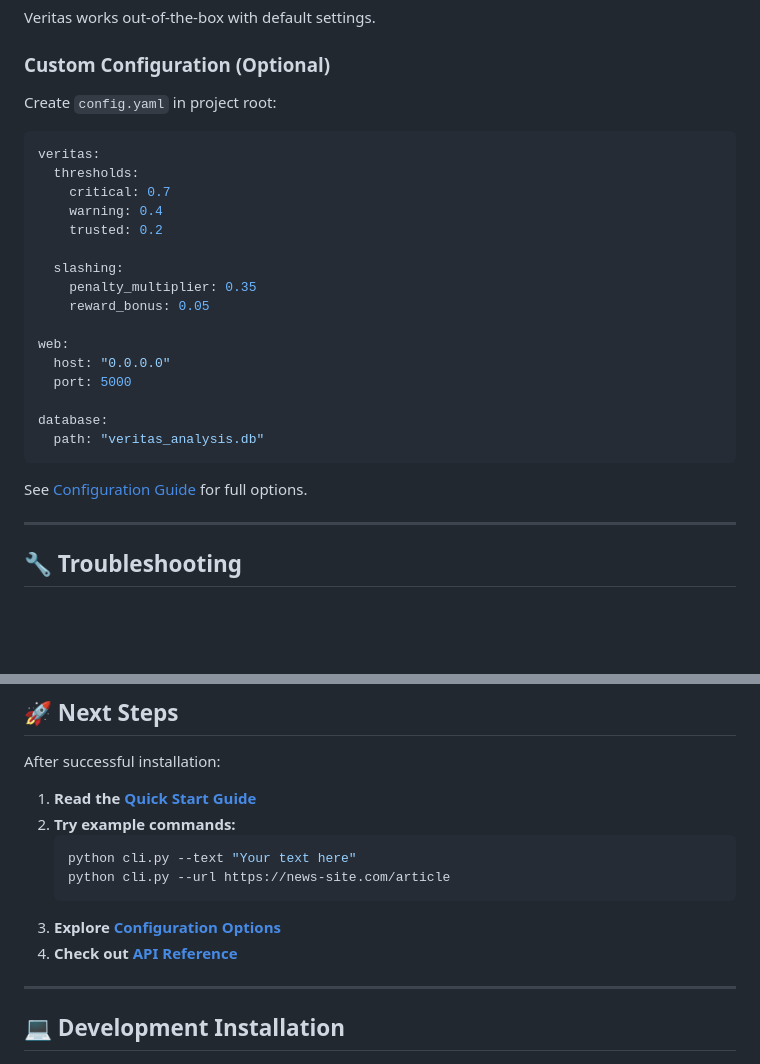
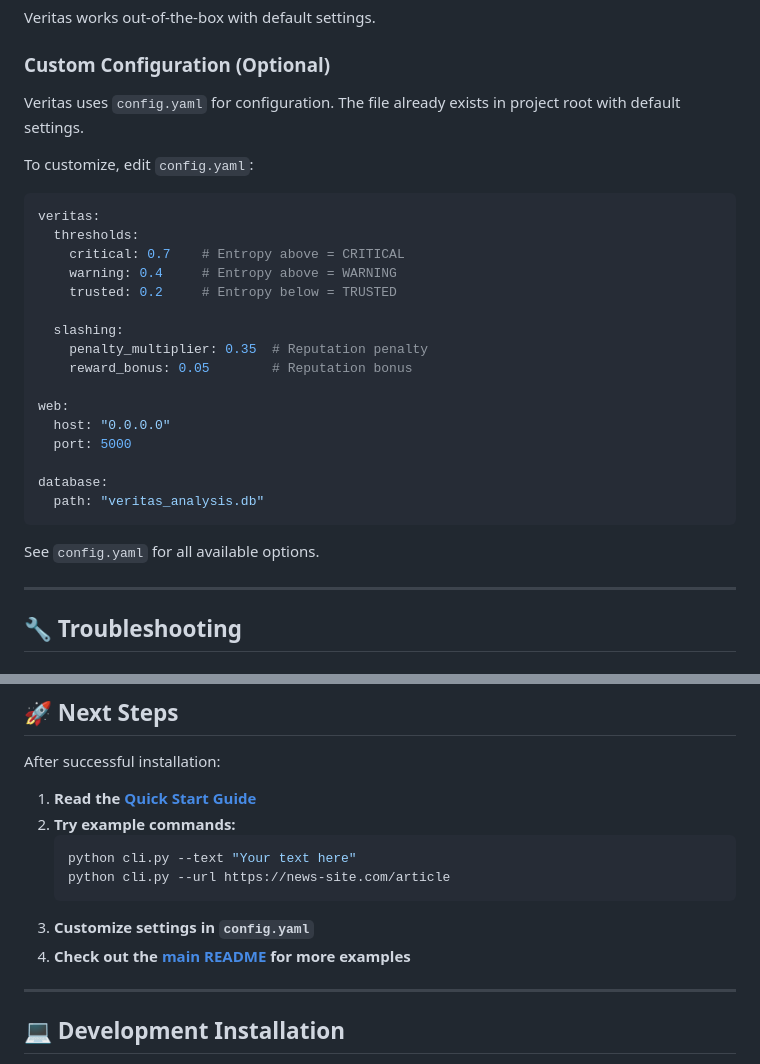
Before and after one commit to Architekt-future/veritas-protocol, a Markdown page: docs/installation.md, 2 parts joined by grey strips. Rendered like a GitHub page; blank space fills up the shorter version.

````diff
--- a/docs/installation.md
+++ b/docs/installation.md
@@ -161,18 +161,20 @@ Veritas works out-of-the-box with default settings.
 
 ### Custom Configuration (Optional)
 
-Create `config.yaml` in project root:
+Veritas uses `config.yaml` for configuration. The file already exists in project root with default settings.
+
+To customize, edit `config.yaml`:
 
 ```yaml
 veritas:
   thresholds:
-    critical: 0.7
-    warning: 0.4
-    trusted: 0.2
+    critical: 0.7    # Entropy above = CRITICAL
+    warning: 0.4     # Entropy above = WARNING
+    trusted: 0.2     # Entropy below = TRUSTED
 
   slashing:
-    penalty_multiplier: 0.35
-    reward_bonus: 0.05
+    penalty_multiplier: 0.35  # Reputation penalty
+    reward_bonus: 0.05        # Reputation bonus
 
 web:
   host: "0.0.0.0"
@@ -182,7 +184,7 @@ database:
   path: "veritas_analysis.db"
 ```
 
-See [Configuration Guide](configuration.md) for full options.
+See `config.yaml` for all available options.
 
 ---
 
@@ -242,8 +244,8 @@ After successful installation:
    python cli.py --text "Your text here"
    python cli.py --url https://news-site.com/article
    ```
-3. **Explore [Configuration Options](configuration.md)**
-4. **Check out [API Reference](api.md)**
+3. **Customize settings in `config.yaml`**
+4. **Check out the [main README](../README.md) for more examples**
 
 ---
 
````
